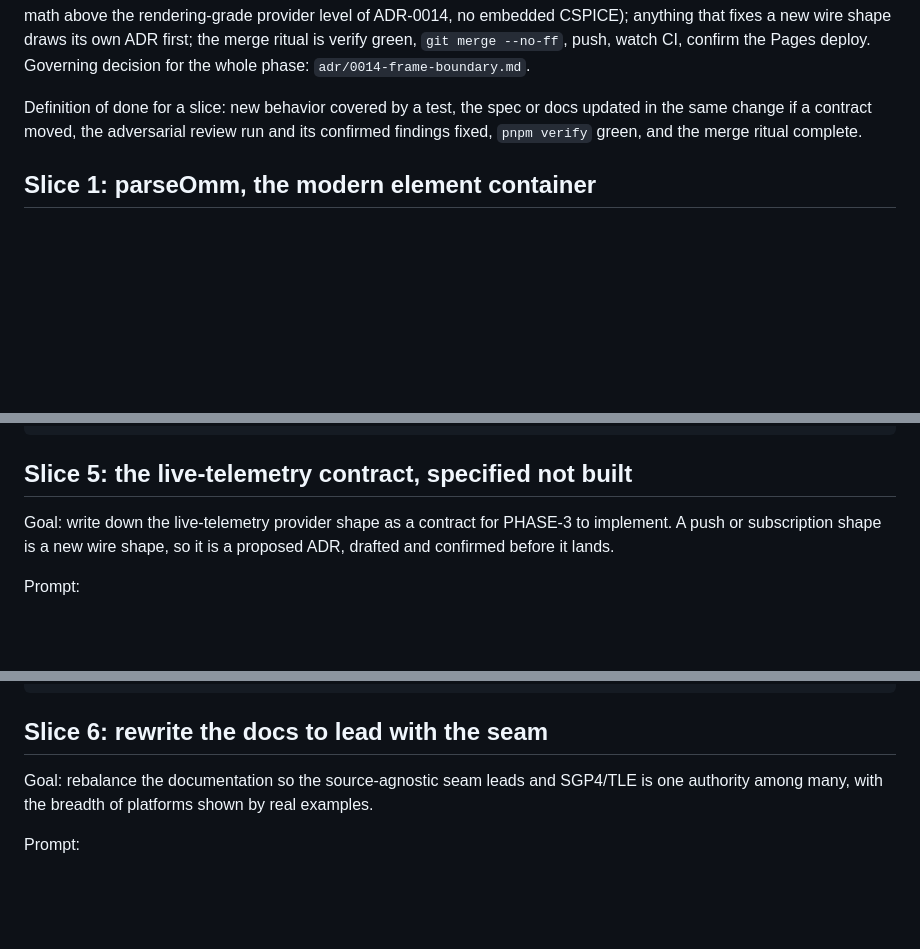
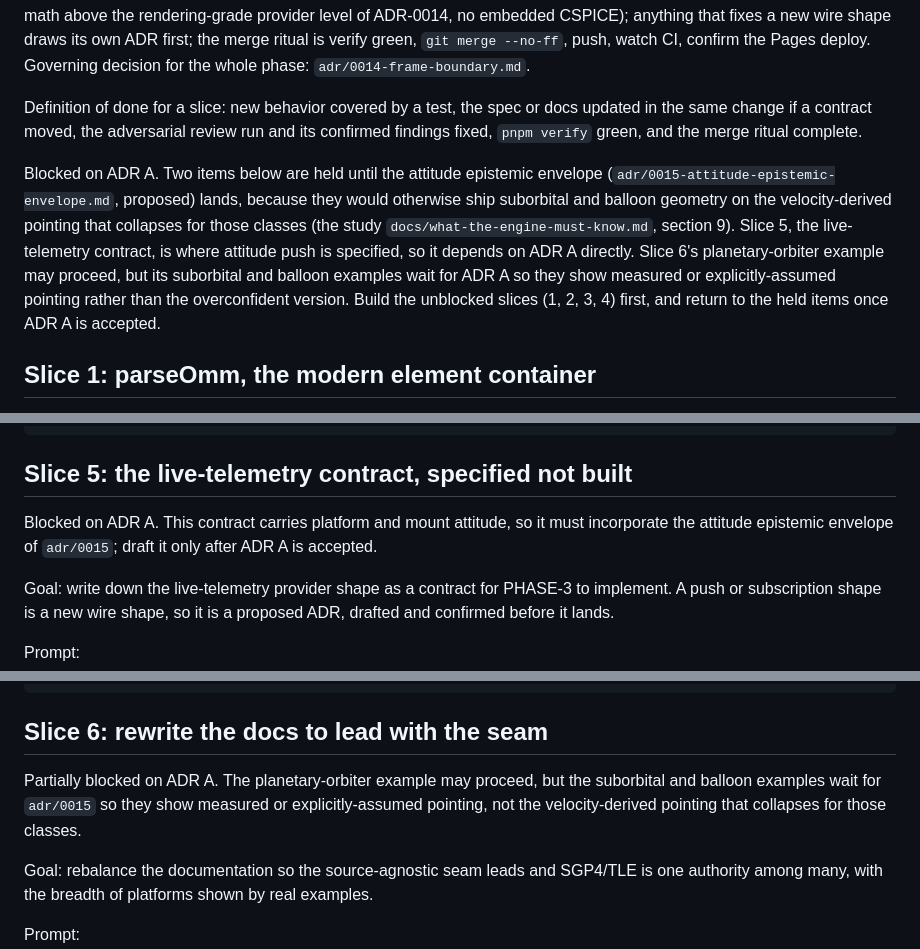
Before and after one commit to PaulMRamirez/argelander, a Markdown page: goals/PHASE-5-implementation.md, 3 parts joined by grey strips. Rendered like a GitHub page; blank space fills up the shorter version.

````diff
--- a/goals/PHASE-5-implementation.md
+++ b/goals/PHASE-5-implementation.md
@@ -5,6 +5,8 @@ The ordered slices that deliver `goals/PHASE-5.md`, each a copy-paste prompt for
 Standing constraints, true of every slice and not repeated in each prompt: sign commits (`git commit -s`), conventional-commit form with a `Refs: AGE-xx` trailer; no em dashes anywhere (enforced by `node scripts/check-style.mjs`); `pnpm verify` green from the repo root is the gate; the charter holds (argelander-core zero runtime dependencies, the frozen strip schema and SPEC-PROVIDER do not move, no propagation beyond the existing SGP4, no orbit determination, no frames math above the rendering-grade provider level of ADR-0014, no embedded CSPICE); anything that fixes a new wire shape draws its own ADR first; the merge ritual is verify green, `git merge --no-ff`, push, watch CI, confirm the Pages deploy. Governing decision for the whole phase: `adr/0014-frame-boundary.md`.
 
 Definition of done for a slice: new behavior covered by a test, the spec or docs updated in the same change if a contract moved, the adversarial review run and its confirmed findings fixed, `pnpm verify` green, and the merge ritual complete.
+
+Blocked on ADR A. Two items below are held until the attitude epistemic envelope (`adr/0015-attitude-epistemic-envelope.md`, proposed) lands, because they would otherwise ship suborbital and balloon geometry on the velocity-derived pointing that collapses for those classes (the study `docs/what-the-engine-must-know.md`, section 9). Slice 5, the live-telemetry contract, is where attitude push is specified, so it depends on ADR A directly. Slice 6's planetary-orbiter example may proceed, but its suborbital and balloon examples wait for ADR A so they show measured or explicitly-assumed pointing rather than the overconfident version. Build the unblocked slices (1, 2, 3, 4) first, and return to the held items once ADR A is accepted.
 
 ## Slice 1: parseOmm, the modern element container
 
@@ -83,6 +85,8 @@ pnpm verify                                       # green
 
 ## Slice 5: the live-telemetry contract, specified not built
 
+Blocked on ADR A. This contract carries platform and mount attitude, so it must incorporate the attitude epistemic envelope of `adr/0015`; draft it only after ADR A is accepted.
+
 Goal: write down the live-telemetry provider shape as a contract for PHASE-3 to implement. A push or subscription shape is a new wire shape, so it is a proposed ADR, drafted and confirmed before it lands.
 
 Prompt:
@@ -101,6 +105,8 @@ node scripts/check-style.mjs                       # style clean (this slice shi
 ```
 
 ## Slice 6: rewrite the docs to lead with the seam
+
+Partially blocked on ADR A. The planetary-orbiter example may proceed, but the suborbital and balloon examples wait for `adr/0015` so they show measured or explicitly-assumed pointing, not the velocity-derived pointing that collapses for those classes.
 
 Goal: rebalance the documentation so the source-agnostic seam leads and SGP4/TLE is one authority among many, with the breadth of platforms shown by real examples.
 
````
Also changed, not shown: adr/0015-attitude-epistemic-envelope.md (added, +39 -0 lines).
